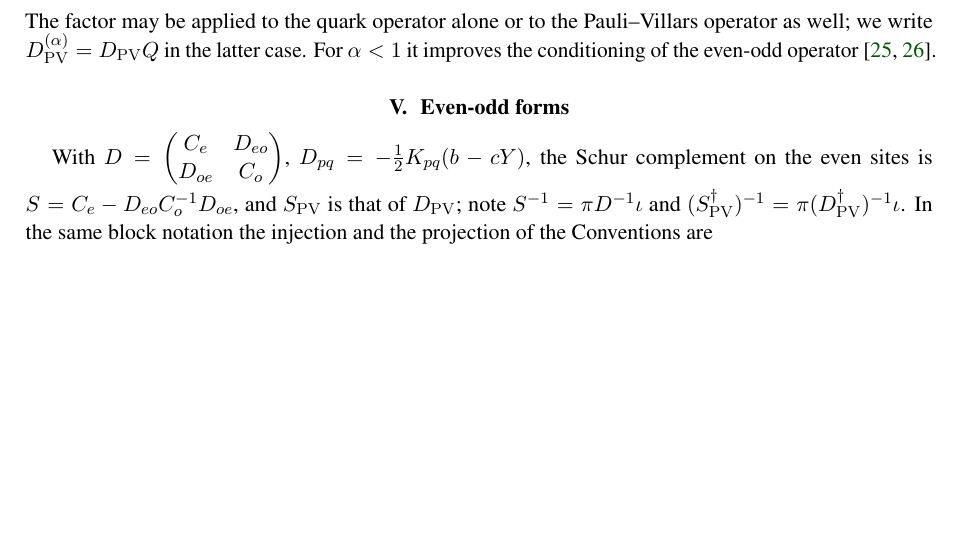
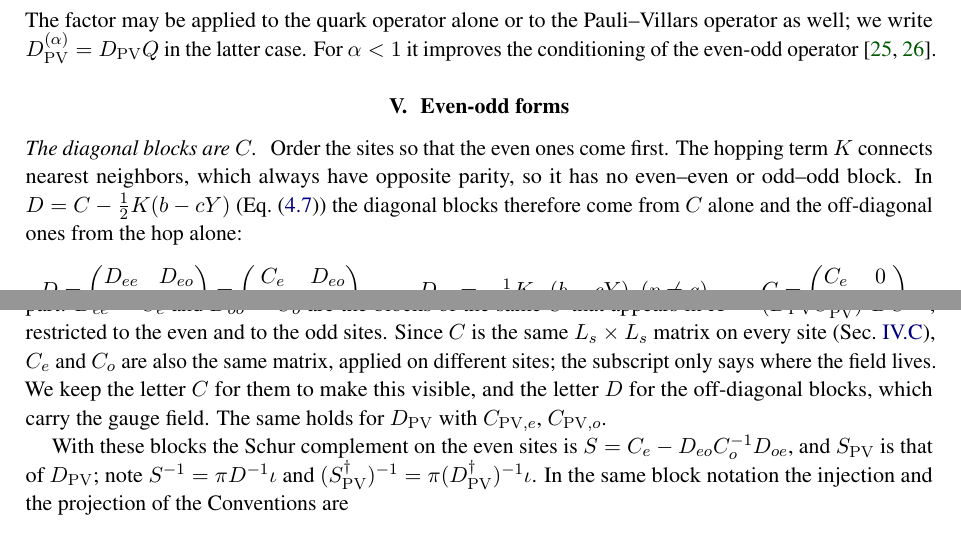
Before and after one commit to atsanroger/RutticeQCD, a LaTeX paper (docs/mg_background/MDWF_MULTIGRID_NOTE.tex): part of page 10 of 35 before the commit and two parts of pages 10 and 11 of 36 after it, the two joined at a grey line, cut so that both start at the same text, the shorter picture padded with empty space. Compiled offline with pdfLaTeX.

Commit message:
MG note: the diagonal blocks D_ee, D_oo of the even-odd literature are C_e, C_o, the blocks of the C of A'
K connects only opposite parities, so the diagonal blocks of D come from C alone; C = diag(C_e, C_o), the same matrix on every site, and the letter C is kept for them on purpose.

```diff
--- a/docs/mg_background/MDWF_MULTIGRID_NOTE.tex
+++ b/docs/mg_background/MDWF_MULTIGRID_NOTE.tex
@@ -680,8 +680,27 @@ conditioning of the even-odd operator~\cite{Neff,CKMN}.
 \section{Even-odd forms}
 \label{sec:eo}
 
-With $D=\begin{pmatrix}\Ce & D_{eo}\\ D_{oe} & \Co\end{pmatrix}$,
-$D_{pq}=-\tfrac12K_{pq}(b-cY)$, the Schur complement on the even sites is
+\paragraph{The diagonal blocks are $C$.} Order the sites so that the even ones come first.
+The hopping term $K$ connects nearest neighbors, which always have opposite parity, so it has
+no even--even or odd--odd block. In $D=C-\tfrac12K(b-cY)$ (Eq.~\eqref{eq:D}) the diagonal
+blocks therefore come from $C$ alone and the off-diagonal ones from the hop alone:
+\begin{equation}
+D=\begin{pmatrix}D_{ee}&D_{eo}\\D_{oe}&D_{oo}\end{pmatrix}
+=\begin{pmatrix}\Ce & D_{eo}\\ D_{oe} & \Co\end{pmatrix},\qquad
+D_{pq}=-\tfrac12K_{pq}(b-cY)\ \ (p\neq q),\qquad
+C=\begin{pmatrix}\Ce&0\\0&\Co\end{pmatrix}.
+\label{eq:Dblocks}
+\end{equation}
+So the $D_{ee}$ and $D_{oo}$ of the even-odd literature (Ref.~\cite{CKMN}, Eq.~(18);
+Ref.~\cite{KCM2024}, Eq.~(4)) \emph{are} the site-diagonal part: $D_{ee}=\Ce$ and
+$D_{oo}=\Co$ are the blocks of the same $C$ that appears in $A'=(\Dpv\Cpv^{-1})\dg DC^{-1}$,
+restricted to the even and to the odd sites. Since $C$ is the same $L_s\times L_s$ matrix
+on every site (Sec.~\ref{sec:C}), $\Ce$ and $\Co$ are also the same matrix, applied on
+different sites; the subscript only says where the field lives. We keep the letter $C$ for
+them to make this visible, and the letter $D$ for the off-diagonal blocks, which carry the
+gauge field. The same holds for $\Dpv$ with $\Cpve$, $\Cpvo$.
+
+With these blocks the Schur complement on the even sites is
 $S=\Ce-D_{eo}\Co^{-1}D_{oe}$, and $\Spv$ is that of $\Dpv$; note
 $S^{-1}=\pi D^{-1}\iota$ and $(\Spv\dg)^{-1}=\pi(\Dpv\dg)^{-1}\iota$. In the same block
 notation the injection and the projection of the Conventions are
```
Also changed, not shown: docs/mg_background/MDWF_MULTIGRID_NOTE.pdf.
